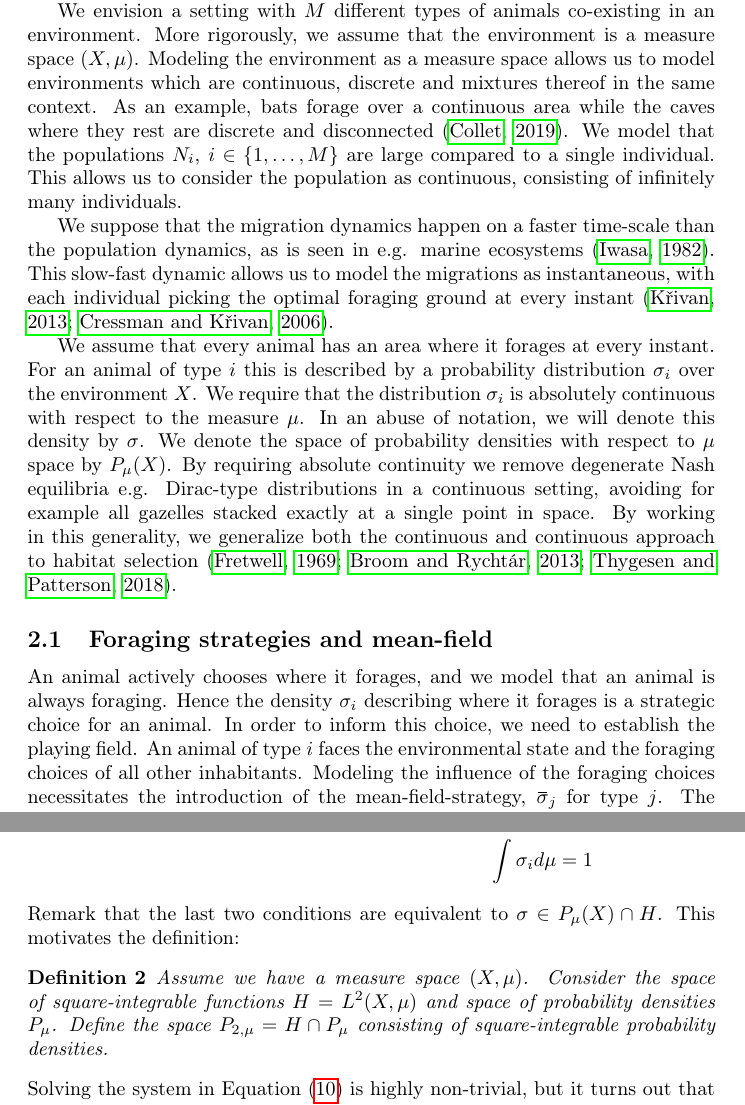
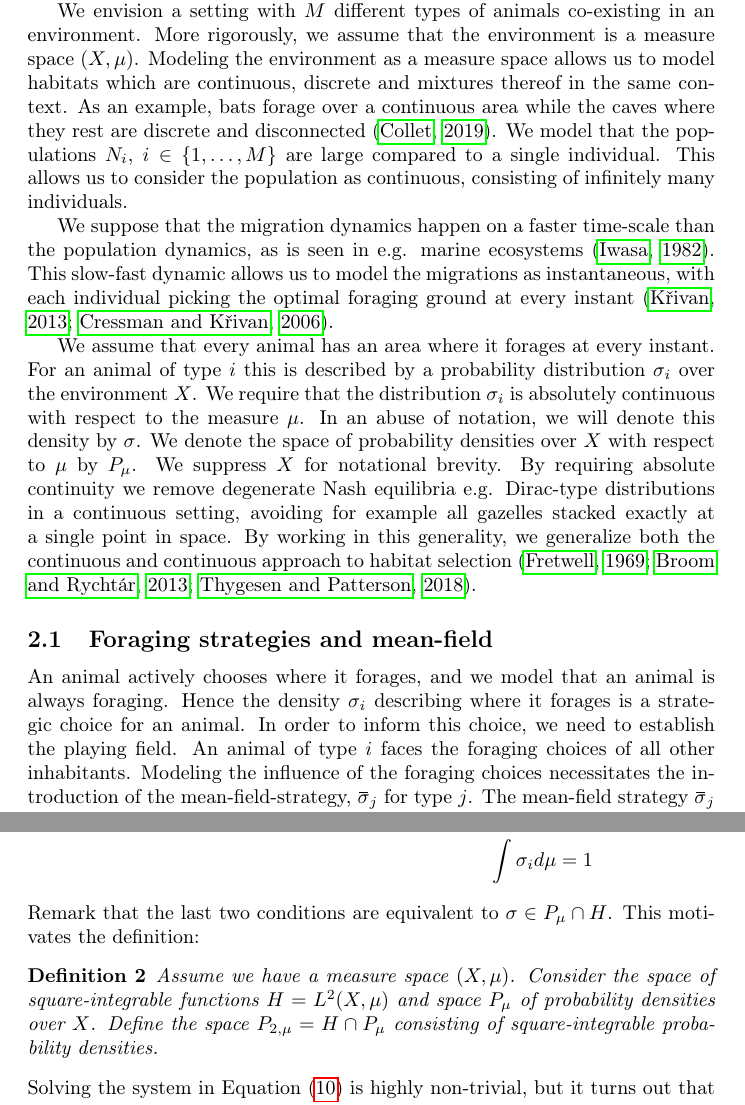
Before and after one commit to jemff/MFG_Static, a LaTeX document (results/main.tex, which reads results/general_setting.tex, results/methods.tex): two parts of pages 3 and 7 of 24, joined at a grey line, cut so that both start at the same text. Compiled offline with pdfLaTeX.

Commit message:
Fixed more stuff

```diff
--- a/results/general_setting.tex
+++ b/results/general_setting.tex
@@ -2,17 +2,17 @@
 \label{sec:general_setting}
 We build the general setting piece-by-piece, from the environment to the foraging strategies. First we define the environment, then we introduce the mean-field setting, as it is necessary to handle the strategy of an entire population. Once we have laid the building blocks for our setting, we prove a proposition. This proposition demonstrates that our setting generalizes the ideal free distribution and is preferential to assuming monomorphic populations from the outset. The generalization allows for a birds-eye view of population games.
 
-We envision a setting with $M$ different types of animals co-existing in an environment.  More rigorously, we assume that the environment is a measure space $(X,\mu)$. Modeling the environment as a measure space allows us to model environments which are continuous, discrete and mixtures thereof in the same context. As an example, bats forage over a continuous area while the caves where they rest are discrete and disconnected \citep{collet2019algorithmic}. We model that the populations $N_i$, $i\in \{1,\dots,M\}$  are large compared to a single individual. This allows us to consider the population as continuous, consisting of infinitely many individuals. % so $N_i$ are continuous%, and so is the model. )% This allows us to model the population as continuous.ny
+We envision a setting with $M$ different types of animals co-existing in an environment.  More rigorously, we assume that the environment is a measure space $(X,\mu)$. Modeling the environment as a measure space allows us to model habitats which are continuous, discrete and mixtures thereof in the same context. As an example, bats forage over a continuous area while the caves where they rest are discrete and disconnected \citep{collet2019algorithmic}. We model that the populations $N_i$, $i\in \{1,\dots,M\}$  are large compared to a single individual. This allows us to consider the population as continuous, consisting of infinitely many individuals. % so $N_i$ are continuous%, and so is the model. )% This allows us to model the population as continuous.ny
 
 
 We suppose that the migration dynamics happen on a faster time-scale than the population dynamics, as is seen in e.g. marine ecosystems \citep{iwasa1982vertical}. This slow-fast dynamic allows us to model the migrations as instantaneous, with each individual picking the optimal foraging ground at every instant \citep{kvrivan2013behavioral, cressman2006migration}.
 
 
-We assume that every animal has an area where it forages at every instant. For an animal of type $i$ this is described by a probability distribution $\sigma_i$ over the environment $X$. We require that the distribution $\sigma_i$ is absolutely continuous with respect to the measure $\mu$. In an abuse of notation, we will denote this density by $\sigma$. We denote the space of probability densities with respect to $\mu$ space by $P_{\mu}(X)$. By requiring absolute continuity we remove degenerate Nash equilibria e.g. Dirac-type distributions in a continuous setting, avoiding for example all gazelles stacked exactly at a single point in space. By working in this generality, we generalize both the continuous and continuous approach to habitat selection \citep{fretwell1969territorial, broom2013game, verticalmigration}.
+We assume that every animal has an area where it forages at every instant. For an animal of type $i$ this is described by a probability distribution $\sigma_i$ over the environment $X$. We require that the distribution $\sigma_i$ is absolutely continuous with respect to the measure $\mu$. In an abuse of notation, we will denote this density by $\sigma$. We denote the space of probability densities over $X$ with respect to $\mu$ by $P_{\mu}$. We suppress $X$ for notational brevity. By requiring absolute continuity we remove degenerate Nash equilibria e.g. Dirac-type distributions in a continuous setting, avoiding for example all gazelles stacked exactly at a single point in space. By working in this generality, we generalize both the continuous and continuous approach to habitat selection \citep{fretwell1969territorial, broom2013game, verticalmigration}.
 
 
 \subsection{Foraging strategies and mean-field}
-An animal actively chooses where it forages, and we model that an animal is always foraging. Hence the density $\sigma_i$ describing where it forages is a strategic choice for an animal. In order to inform this choice, we need to establish the playing field. An animal of type $i$ faces the environmental state and the foraging choices of all other inhabitants. Modeling the influence of the foraging choices necessitates the introduction of the mean-field-strategy, $\overbar{\sigma}_j$ for type $j$. The mean-field strategy $\overbar{\sigma}_j$ is the average strategy of all individuals of type $j$. As a consequence, we can describe the foraging presence from type $j$ at a point $x\in X$ by $N_j \overbar{\sigma}_j(x)$.
+An animal actively chooses where it forages, and we model that an animal is always foraging. Hence the density $\sigma_i$ describing where it forages is a strategic choice for an animal. In order to inform this choice, we need to establish the playing field. An animal of type $i$ faces the foraging choices of all other inhabitants. Modeling the influence of the foraging choices necessitates the introduction of the mean-field-strategy, $\overbar{\sigma}_j$ for type $j$. The mean-field strategy $\overbar{\sigma}_j$ is the average strategy of all individuals of type $j$. As a consequence, we can describe the foraging presence from type $j$ at a point $x\in X$ by $N_j \overbar{\sigma}_j(x)$.
 
 
 The choice of optimal foraging strategy $\sigma_i^*$ for an animal of type $i$ is a trade-off based on the presence of competitors, predators and prey. The mean density of competitors, predators and prey at a point $x$ is described by $N_j \overbar{\sigma}_j(x)$. We capture this trade-off in a payoff function $U_i(\sigma_i, (N_j \overbar{\sigma}_j)_{j=1}^M)$. The goal of a single animal of type $j$ is then to find the optimal strategy $\sigma_j^*$ such that
--- a/results/methods.tex
+++ b/results/methods.tex
@@ -47,9 +47,9 @@ The Nash equilibrium of the game specified by the family $(U_i)$ corresponds to
     %\sigma \in P_{2,\mu}(X)
   \end{split}
 \end{equation}
-Remark that the last two conditions are equivalent to $\sigma \in P_{\mu}(X) \cap H$. This motivates the definition:
+Remark that the last two conditions are equivalent to $\sigma \in P_{\mu} \cap H$. This motivates the definition:
 \begin{definition}
-  Assume we have a measure space $(X,\mu)$. Consider the space of square-integrable functions $H=L^2(X,\mu)$ and space of probability densities $P_{\mu}$. Define the space $P_{2,\mu}=H \cap P_{\mu}$ consisting of square-integrable probability densities.
+  Assume we have a measure space $(X,\mu)$. Consider the space of square-integrable functions $H=L^2(X,\mu)$ and space $P_{\mu}$ of probability densities over $X$. Define the space $P_{2,\mu}=H \cap P_{\mu}$ consisting of square-integrable probability densities.
 \end{definition}
 Solving the system in \Cref{eq:KKT_total} is highly non-trivial, but it turns out that reinterpreting the problem is helpful.
 Finding Nash equilibria by interpreting the problem as a complementarity problem is one of the the original solutions to the hardness of finding Nash equilibria  \citep{karamardian1969nonlinear}. It turns out that the set of equations in \Cref{eq:KKT_total} is very close to being a complementarity problem, but first we need to introduce the notion.
```
Also changed, not shown: results/general_setting.tex (8 more changed lines), results/methods.tex (6 more changed lines).
